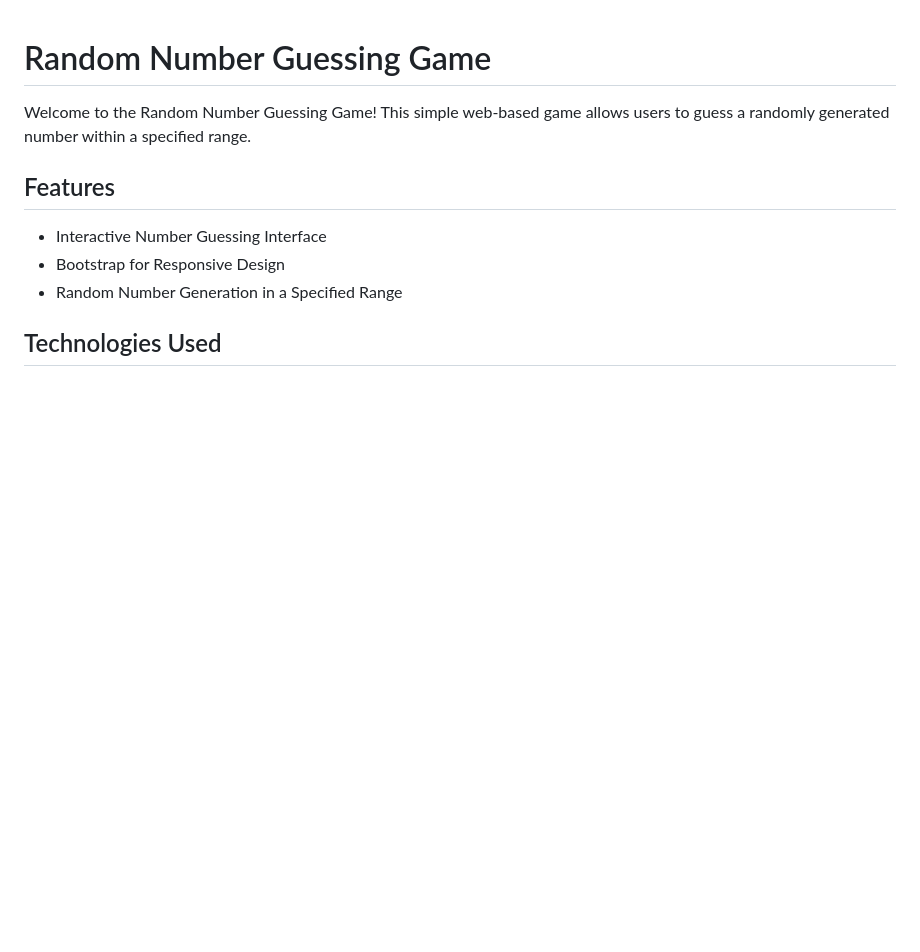
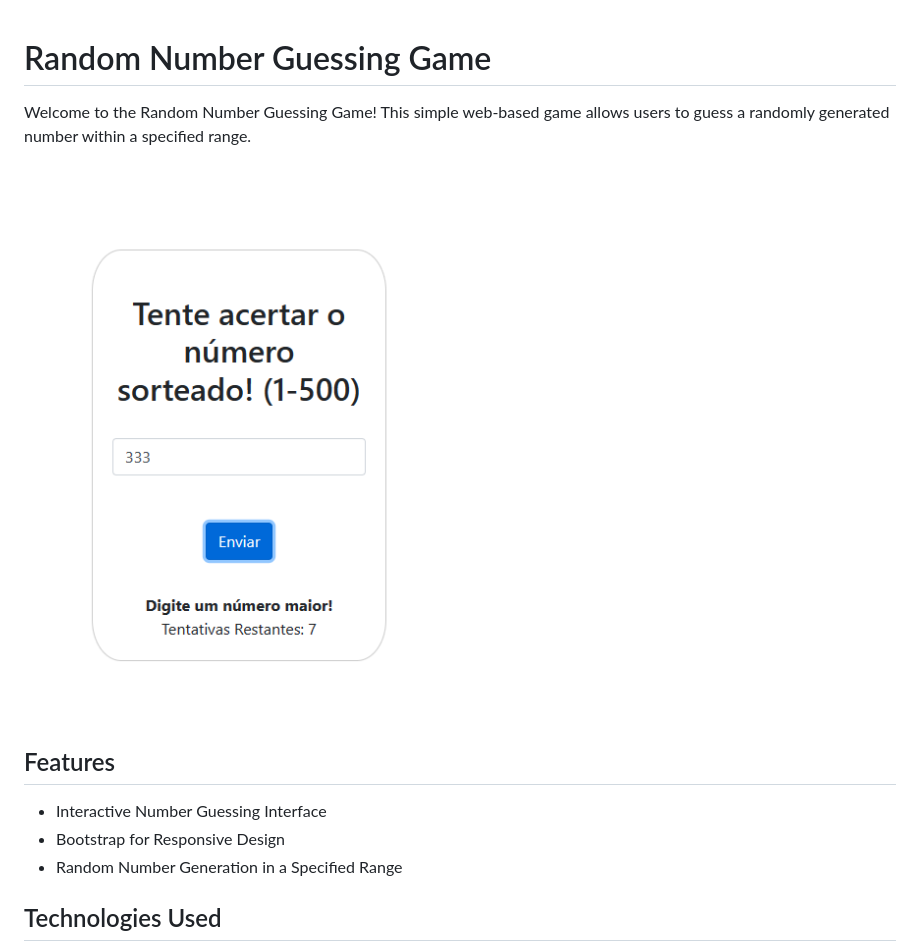
Before and after one commit to joaoagr1/guess-number-game-js, a Markdown page: README.md, the part around the change. Rendered like a GitHub page; pictures changed too: print.png (added); blank space fills up the shorter version.

Commit message:
prints_add

```diff
--- a/README.md
+++ b/README.md
@@ -1,6 +1,9 @@
 # Random Number Guessing Game
 
 Welcome to the Random Number Guessing Game! This simple web-based game allows users to guess a randomly generated number within a specified range.
+
+![print](print.png)
+
 
 ## Features
 
```
